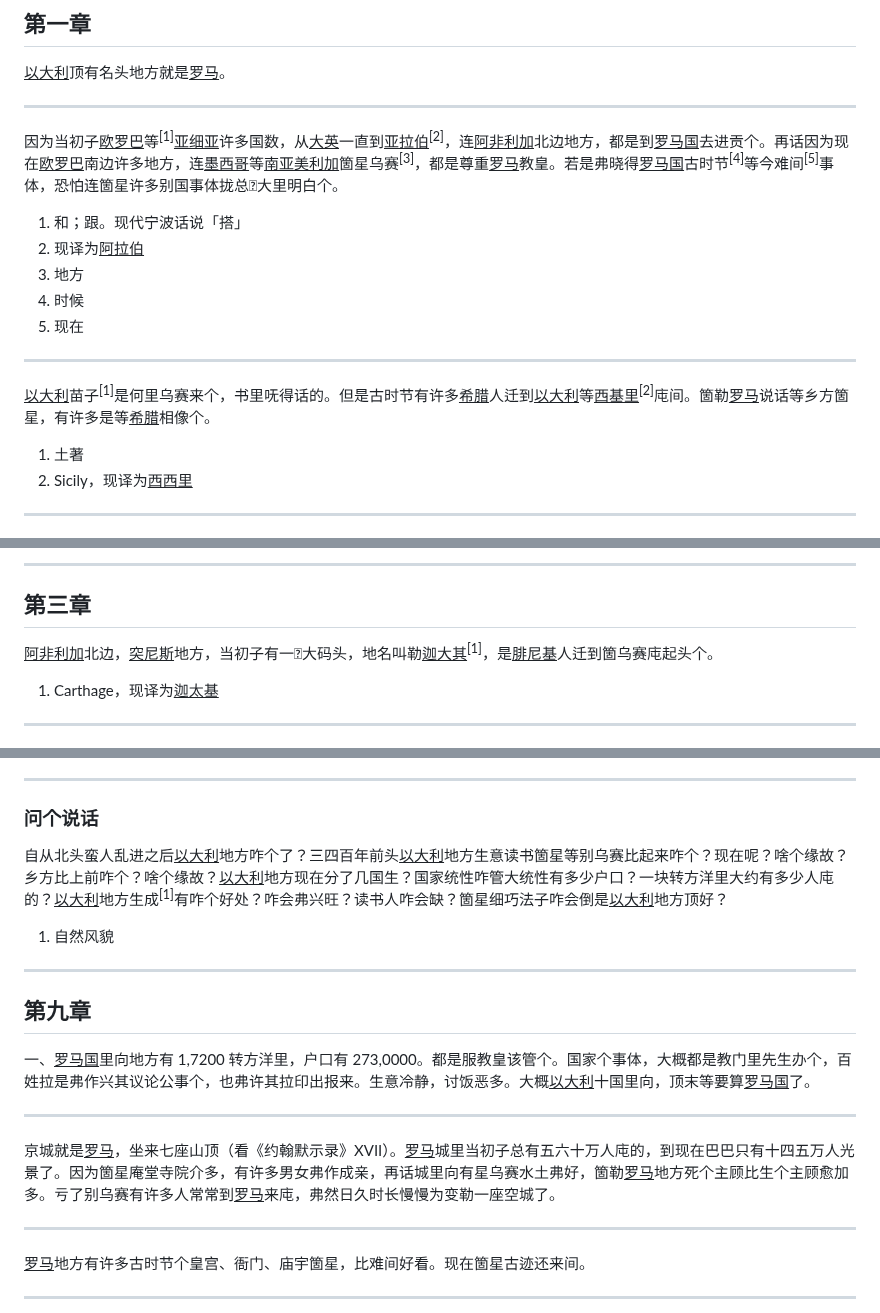
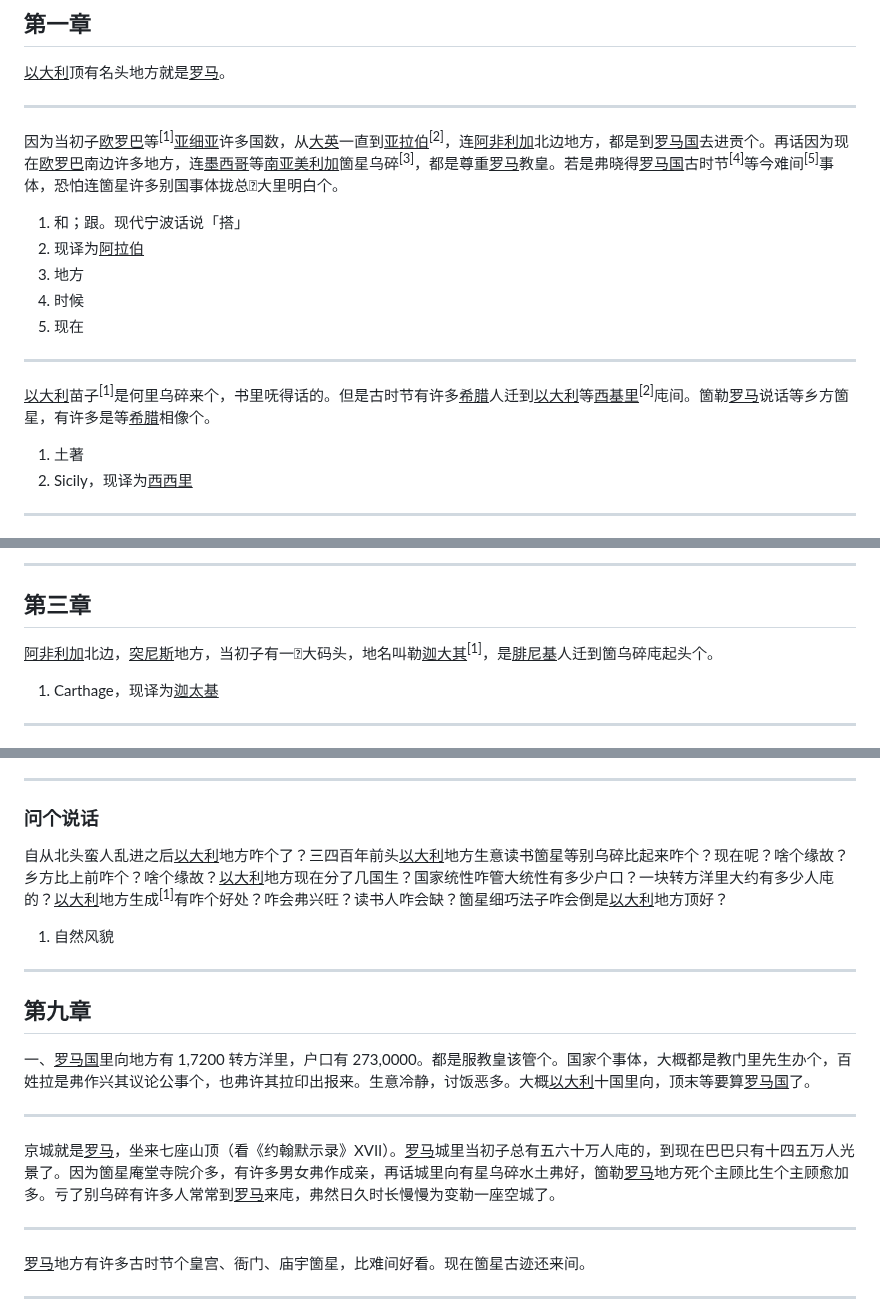
Before and after one commit to shinzoqchiuq/books-in-wu-romanization, a Markdown page: di-li-shü-kyün-s-1852/地理书-卷四.md, 3 parts joined by grey strips. GitHub-like rendering.

Commit message:
chore(di-li-shü-kyün-s): 烏碎

```diff
--- a/di-li-shü-kyün-s-1852/地理书-卷四.md
+++ b/di-li-shü-kyün-s-1852/地理书-卷四.md
@@ -38,7 +38,7 @@
 
 ---
 
-因为当初子<u>欧罗巴</u>等<sup>\[1\]</sup><u>亚细亚</u>许多国数，从<u>大英</u>一直到<u>亚拉伯</u><sup>\[2\]</sup>，连<u>阿非利加</u>北边地方，都是到<u>罗马国</u>去进贡个。再话因为现在<u>欧罗巴</u>南边许多地方，连<u>墨西哥</u>等<u>南亚美利加</u>箇星乌赛<sup>\[3\]</sup>，都是尊重<u>罗马</u>教皇。若是弗晓得<u>罗马国</u>古时节<sup>\[4\]</sup>等今难间<sup>\[5\]</sup>事体，恐怕连箇星许多别国事体拢总𫧃大里明白个。
+因为当初子<u>欧罗巴</u>等<sup>\[1\]</sup><u>亚细亚</u>许多国数，从<u>大英</u>一直到<u>亚拉伯</u><sup>\[2\]</sup>，连<u>阿非利加</u>北边地方，都是到<u>罗马国</u>去进贡个。再话因为现在<u>欧罗巴</u>南边许多地方，连<u>墨西哥</u>等<u>南亚美利加</u>箇星乌碎<sup>\[3\]</sup>，都是尊重<u>罗马</u>教皇。若是弗晓得<u>罗马国</u>古时节<sup>\[4\]</sup>等今难间<sup>\[5\]</sup>事体，恐怕连箇星许多别国事体拢总𫧃大里明白个。
 
 1. 和；跟。现代宁波话说「搭」
 2. 现译为<u>阿拉伯</u>
@@ -48,7 +48,7 @@
 
 ---
 
-<u>以大利</u>苗子<sup>\[1\]</sup>是何里乌赛来个，书里呒得话的。但是古时节有许多<u>希腊</u>人迁到<u>以大利</u>等<u>西基里</u><sup>\[2\]</sup>庉间。箇勒<u>罗马</u>说话等乡方箇星，有许多是等<u>希腊</u>相像个。
+<u>以大利</u>苗子<sup>\[1\]</sup>是何里乌碎来个，书里呒得话的。但是古时节有许多<u>希腊</u>人迁到<u>以大利</u>等<u>西基里</u><sup>\[2\]</sup>庉间。箇勒<u>罗马</u>说话等乡方箇星，有许多是等<u>希腊</u>相像个。
 
 1. 土著
 2. Sicily，现译为<u>西西里</u>
@@ -183,7 +183,7 @@
 
 ## 第三章
 
-<u>阿非利加</u>北边，<u>突尼斯</u>地方，当初子有一𡍲大码头，地名叫勒<u>迦大其</u><sup>\[1\]</sup>，是<u>腓尼基</u>人迁到箇乌赛庉起头个。
+<u>阿非利加</u>北边，<u>突尼斯</u>地方，当初子有一𡍲大码头，地名叫勒<u>迦大其</u><sup>\[1\]</sup>，是<u>腓尼基</u>人迁到箇乌碎庉起头个。
 
 1. Carthage，现译为<u>迦太基</u>
 
@@ -789,7 +789,7 @@
 
 ### 问个说话
 
-自从北头蛮人乱进之后<u>以大利</u>地方咋个了？三四百年前头<u>以大利</u>地方生意读书箇星等别乌赛比起来咋个？现在呢？啥个缘故？乡方比上前咋个？啥个缘故？<u>以大利</u>地方现在分了几国生？国家统性咋管大统性有多少户口？一块转方洋里大约有多少人庉的？<u>以大利</u>地方生成<sup>\[1\]</sup>有咋个好处？咋会弗兴旺？读书人咋会缺？箇星细巧法子咋会倒是<u>以大利</u>地方顶好？
+自从北头蛮人乱进之后<u>以大利</u>地方咋个了？三四百年前头<u>以大利</u>地方生意读书箇星等别乌碎比起来咋个？现在呢？啥个缘故？乡方比上前咋个？啥个缘故？<u>以大利</u>地方现在分了几国生？国家统性咋管大统性有多少户口？一块转方洋里大约有多少人庉的？<u>以大利</u>地方生成<sup>\[1\]</sup>有咋个好处？咋会弗兴旺？读书人咋会缺？箇星细巧法子咋会倒是<u>以大利</u>地方顶好？
 
 1. 自然风貌
 
@@ -801,7 +801,7 @@
 
 ---
 
-京城就是<u>罗马</u>，坐来七座山顶（看《约翰默示录》XVII）。<u>罗马</u>城里当初子总有五六十万人庉的，到现在巴巴只有十四五万人光景了。因为箇星庵堂寺院介多，有许多男女弗作成亲，再话城里向有星乌赛水土弗好，箇勒<u>罗马</u>地方死个主顾比生个主顾愈加多。亏了别乌赛有许多人常常到<u>罗马</u>来庉，弗然日久时长慢慢为变勒一座空城了。
+京城就是<u>罗马</u>，坐来七座山顶（看《约翰默示录》XVII）。<u>罗马</u>城里当初子总有五六十万人庉的，到现在巴巴只有十四五万人光景了。因为箇星庵堂寺院介多，有许多男女弗作成亲，再话城里向有星乌碎水土弗好，箇勒<u>罗马</u>地方死个主顾比生个主顾愈加多。亏了别乌碎有许多人常常到<u>罗马</u>来庉，弗然日久时长慢慢为变勒一座空城了。
 
 ---
 
```
Also changed, not shown: other parts of di-li-shü-kyün-s-1852/地理书-卷四.md (+7 -7 lines), di-li-shü-kyün-s-1852/地理書-卷四.md (+11 -11 lines).
